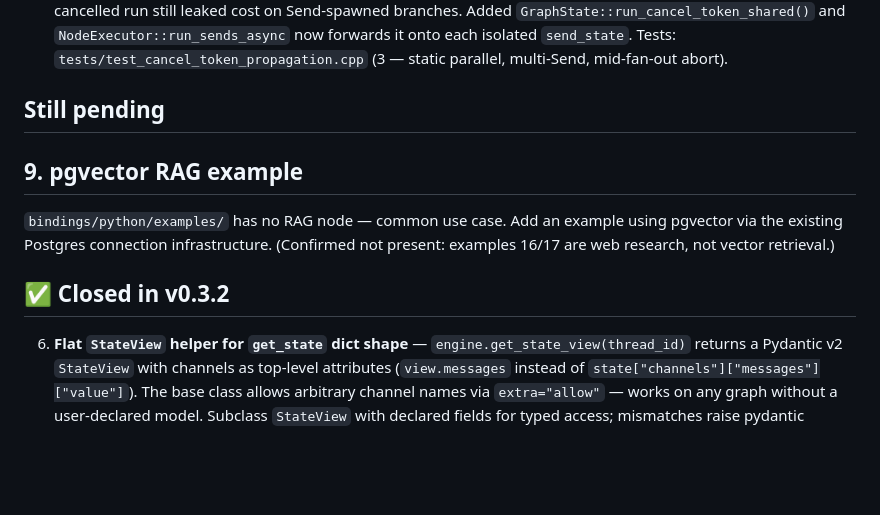
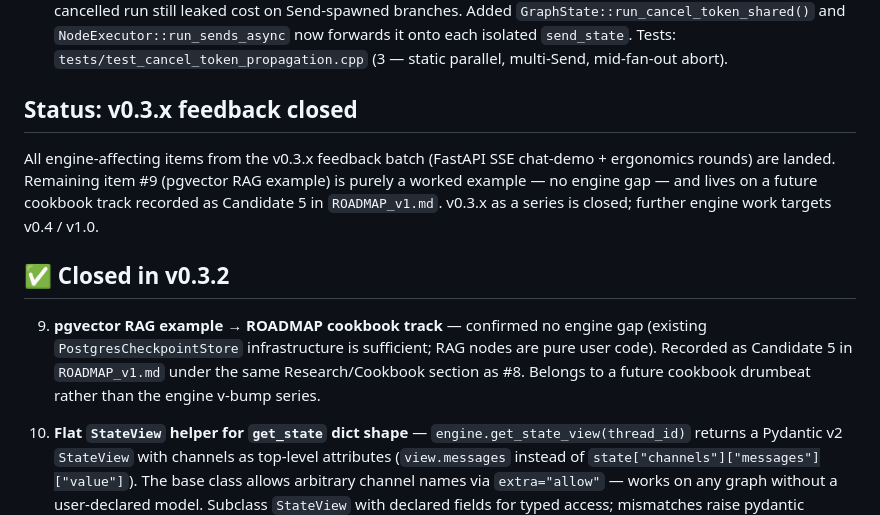
Before and after one commit to fox1245/NeoGraph, a Markdown page: TODO_v0.3.md, the part around the change. GitHub-like rendering; blank space fills up the shorter version.

```diff
--- a/TODO_v0.3.md
+++ b/TODO_v0.3.md
@@ -43,16 +43,23 @@ mental-model and ergonomics gaps.
    `tests/test_cancel_token_propagation.cpp` (3 — static parallel,
    multi-Send, mid-fan-out abort).
 
-## Still pending
+## Status: v0.3.x feedback closed
 
-## 9. pgvector RAG example
-
-`bindings/python/examples/` has no RAG node — common use case.
-Add an example using pgvector via the existing Postgres connection
-infrastructure. (Confirmed not present: examples 16/17 are web
-research, not vector retrieval.)
+All engine-affecting items from the v0.3.x feedback batch (FastAPI
+SSE chat-demo + ergonomics rounds) are landed. Remaining item #9
+(pgvector RAG example) is purely a worked example — no engine
+gap — and lives on a future cookbook track recorded as Candidate
+5 in `ROADMAP_v1.md`. v0.3.x as a series is closed; further engine
+work targets v0.4 / v1.0.
 
 ## ✅ Closed in v0.3.2
+
+9. **pgvector RAG example → ROADMAP cookbook track** — confirmed
+   no engine gap (existing `PostgresCheckpointStore` infrastructure
+   is sufficient; RAG nodes are pure user code). Recorded as
+   Candidate 5 in `ROADMAP_v1.md` under the same Research/Cookbook
+   section as #8. Belongs to a future cookbook drumbeat rather
+   than the engine v-bump series.
 
 6. **Flat `StateView` helper for `get_state` dict shape** —
    `engine.get_state_view(thread_id)` returns a Pydantic v2
```
Also changed, not shown: ROADMAP_v1.md (+41 -0 lines).
